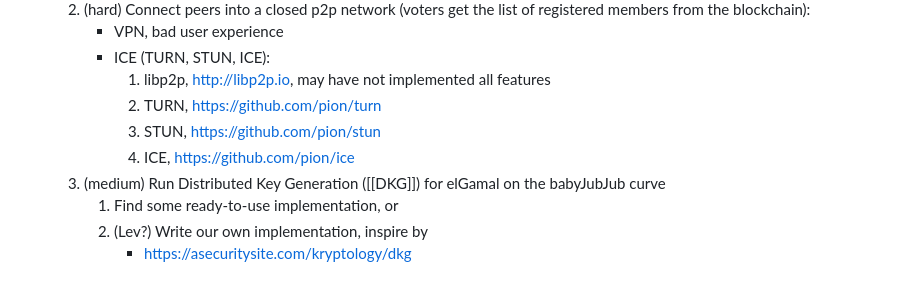
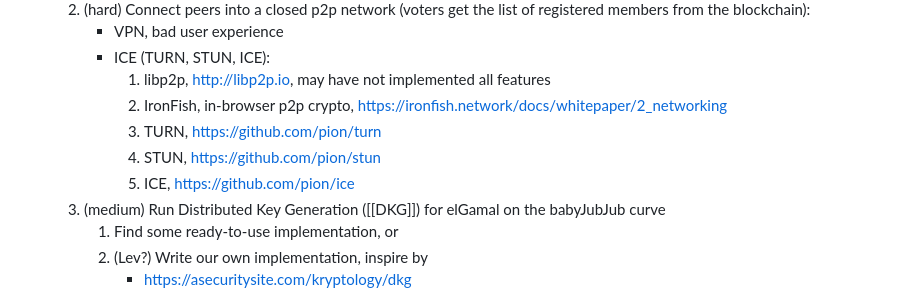
Before and after one commit to stanbar/FDKG, a Markdown page: docs/Development.md, the part around the change. Rendered like a GitHub page.

Commit message:
add IronFish

```diff
--- a/docs/Development.md
+++ b/docs/Development.md
@@ -17,9 +17,10 @@
 		- VPN, bad user experience
 		- ICE (TURN, STUN, ICE):
 			1. libp2p, http://libp2p.io, may have not implemented all features
-			2. TURN, https://github.com/pion/turn
-			3. STUN, https://github.com/pion/stun
-			4. ICE, https://github.com/pion/ice
+			2. IronFish, in-browser p2p crypto, https://ironfish.network/docs/whitepaper/2_networking
+			3. TURN, https://github.com/pion/turn
+			4. STUN, https://github.com/pion/stun
+			5. ICE, https://github.com/pion/ice
 	3. (medium) Run Distributed Key Generation ([[DKG]]) for elGamal on the babyJubJub curve
 		1. Find some ready-to-use implementation, or
 		2. (Lev?) Write our own implementation, inspire by
```
